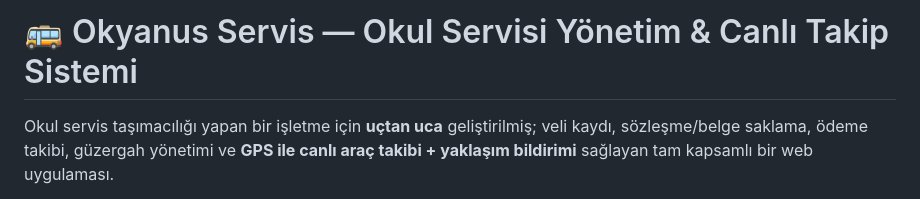
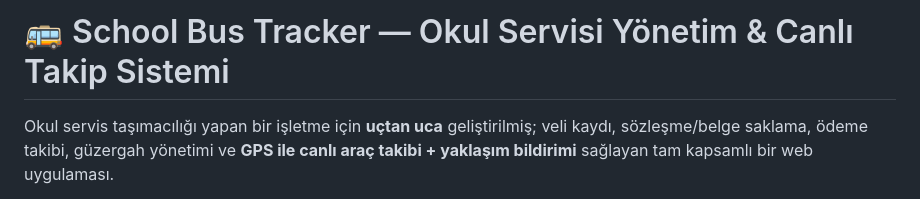
Before and after one commit to uzuncaesat/school-bus-tracker, a Markdown page: README.md, the part around the change. GitHub-like rendering.

Commit message:
README: proje adi School Bus Tracker olarak guncellendi

```diff
--- a/README.md
+++ b/README.md
@@ -1,4 +1,4 @@
-# 🚌 Okyanus Servis — Okul Servisi Yönetim & Canlı Takip Sistemi
+# 🚌 School Bus Tracker — Okul Servisi Yönetim & Canlı Takip Sistemi
 
 Okul servis taşımacılığı yapan bir işletme için **uçtan uca** geliştirilmiş; veli kaydı, sözleşme/belge saklama, ödeme takibi, güzergah yönetimi ve **GPS ile canlı araç takibi + yaklaşım bildirimi** sağlayan tam kapsamlı bir web uygulaması.
 
```
